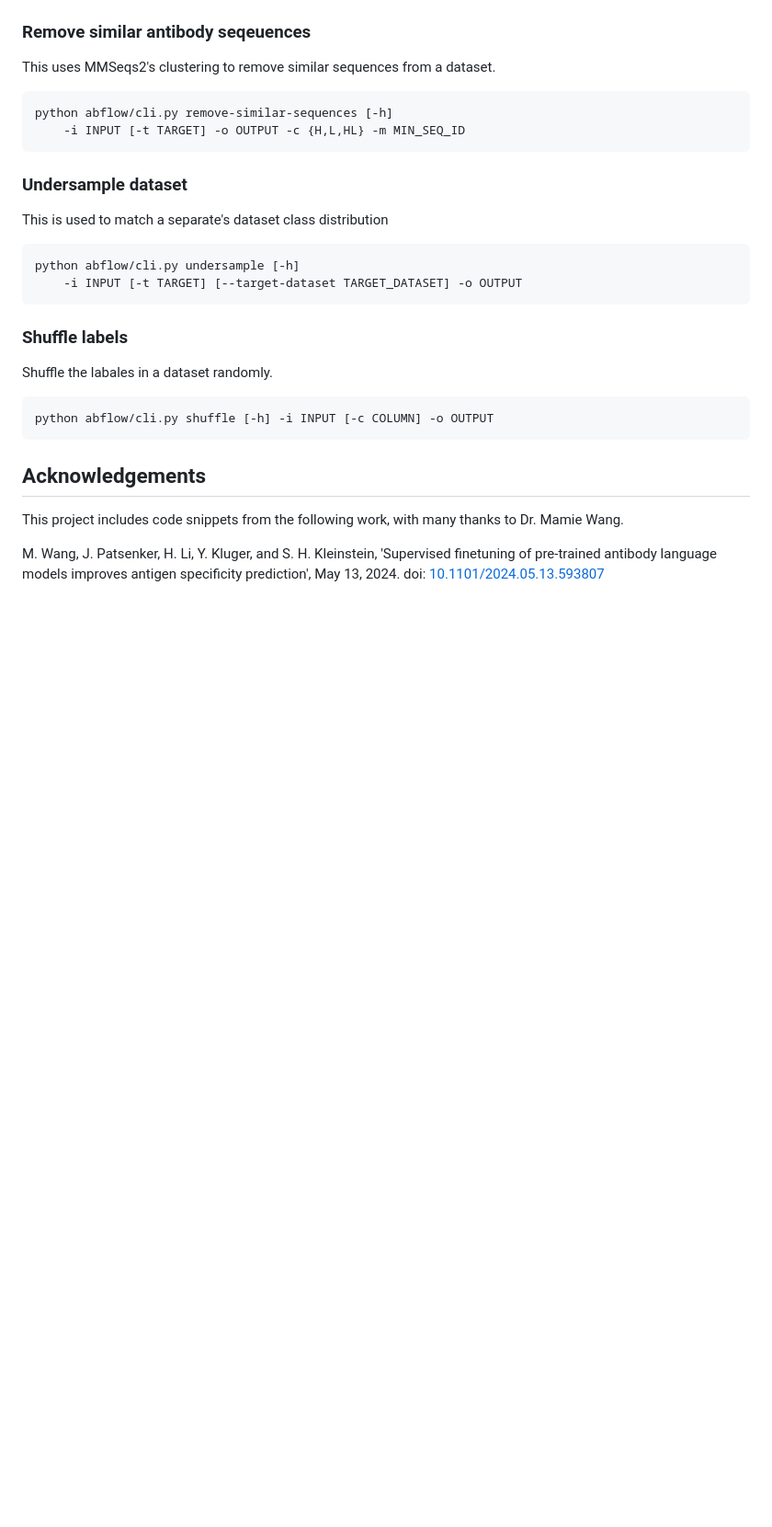
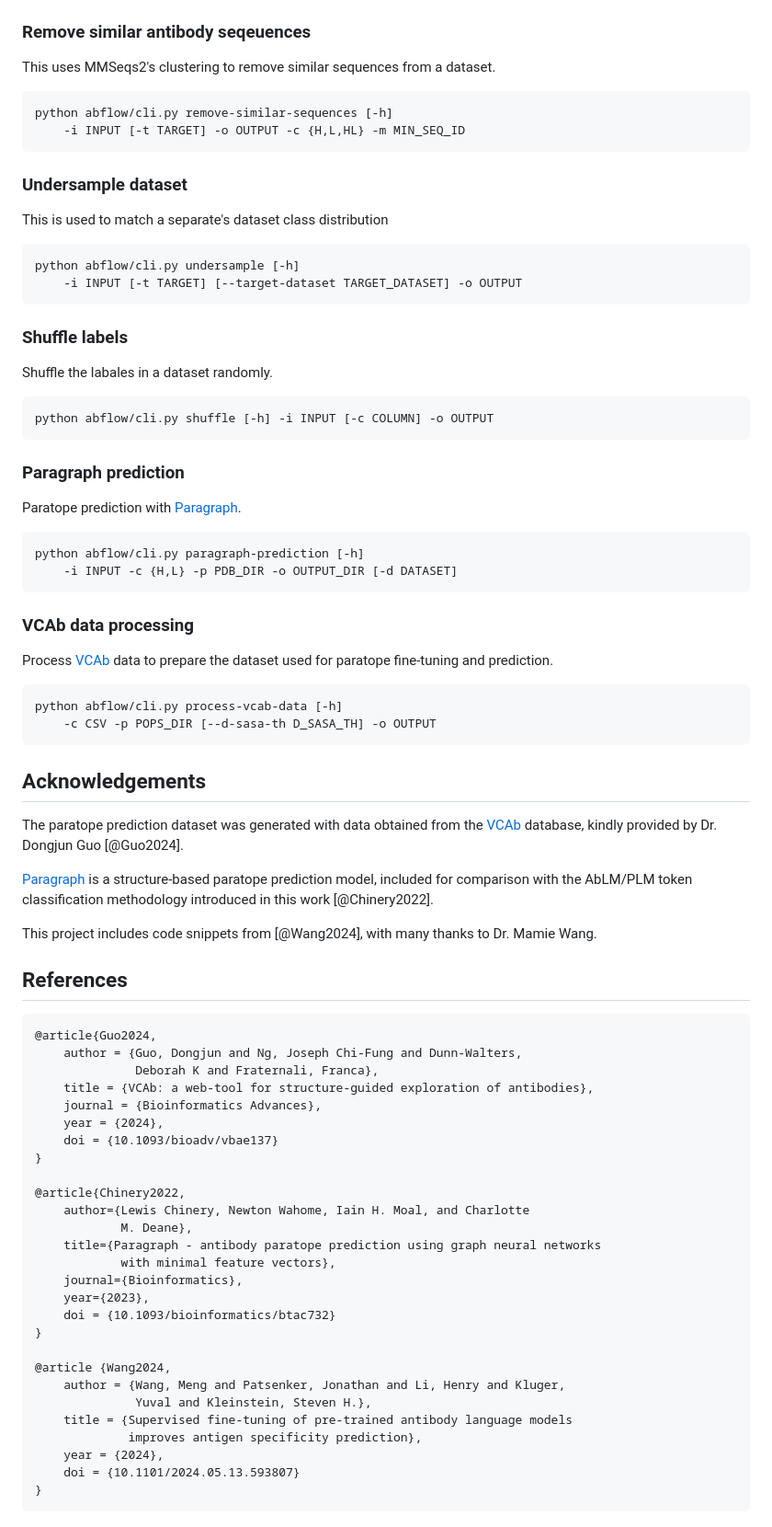
Before and after one commit to alexpilotti/bbk-mres, a Markdown page: README.md, the part around the change. Shown at 92% size. GitHub-like rendering; blank space fills up the shorter version.

````diff
--- a/README.md
+++ b/README.md
@@ -177,12 +177,66 @@ Shuffle the labales in a dataset randomly.
 python abflow/cli.py shuffle [-h] -i INPUT [-c COLUMN] -o OUTPUT
 ```
 
+### Paragraph prediction
+
+Paratope prediction with [Paragraph](https://github.com/oxpig/Paragraph).
+
+```console
+python abflow/cli.py paragraph-prediction [-h]
+    -i INPUT -c {H,L} -p PDB_DIR -o OUTPUT_DIR [-d DATASET]
+```
+
+### VCAb data processing
+
+Process [VCAb](https://github.com/Fraternalilab/VCAb) data to prepare the
+dataset used for paratope fine-tuning and prediction.
+
+```console
+python abflow/cli.py process-vcab-data [-h]
+    -c CSV -p POPS_DIR [--d-sasa-th D_SASA_TH] -o OUTPUT
+```
+
 ## Acknowledgements
 
-This project includes code snippets from the following work, with many thanks
+The paratope prediction dataset was generated with data obtained from the
+[VCAb](https://github.com/Fraternalilab/VCAb) database, kindly provided by
+Dr. Dongjun Guo [@Guo2024].
+
+[Paragraph](https://github.com/oxpig/Paragraph) is a structure-based
+paratope prediction model, included for comparison with the AbLM/PLM token
+classification methodology introduced in this work [@Chinery2022].
+
+This project includes code snippets from [@Wang2024], with many thanks
 to Dr. Mamie Wang.
 
-M. Wang, J. Patsenker, H. Li, Y. Kluger, and S. H. Kleinstein, 'Supervised
-finetuning of pre-trained antibody language models improves antigen specificity
-prediction', May 13, 2024.
-doi: [10.1101/2024.05.13.593807](https://www.biorxiv.org/content/10.1101/2024.05.13.593807v1)
+## References
+
+```bibtex
+@article{Guo2024,
+    author = {Guo, Dongjun and Ng, Joseph Chi-Fung and Dunn-Walters,
+              Deborah K and Fraternali, Franca},
+    title = {VCAb: a web-tool for structure-guided exploration of antibodies},
+    journal = {Bioinformatics Advances},
+    year = {2024},
+    doi = {10.1093/bioadv/vbae137}
+}
+
+@article{Chinery2022,
+    author={Lewis Chinery, Newton Wahome, Iain H. Moal, and Charlotte
+            M. Deane},
+    title={Paragraph - antibody paratope prediction using graph neural networks
+            with minimal feature vectors},
+    journal={Bioinformatics},
+    year={2023},
+    doi = {10.1093/bioinformatics/btac732}
+}
+
+@article {Wang2024,
+	author = {Wang, Meng and Patsenker, Jonathan and Li, Henry and Kluger,
+              Yuval and Kleinstein, Steven H.},
+	title = {Supervised fine-tuning of pre-trained antibody language models
+             improves antigen specificity prediction},
+	year = {2024},
+	doi = {10.1101/2024.05.13.593807}
+}
+```
````
